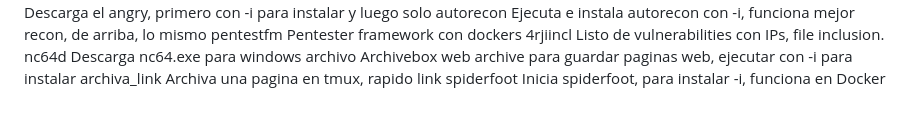
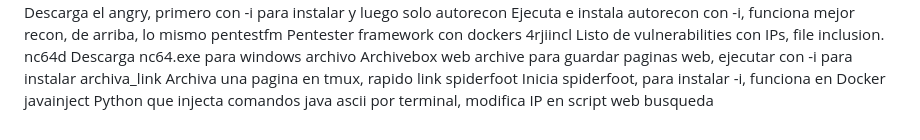
Before and after one commit to 4rji/bina, a Markdown page: binarios/README.md, the part around the change. Rendered like a GitHub page.

```diff
--- a/binarios/README.md
+++ b/binarios/README.md
@@ -349,3 +349,4 @@ nc64d               Descarga nc64.exe para windows
 archivo             Archivebox web archive para guardar paginas web, ejecutar con -i para instalar
 archiva_link        Archiva una pagina en tmux, rapido link
 spiderfoot          Inicia spiderfoot, para instalar -i, funciona en Docker
+javainject          Python que injecta comandos java ascii por terminal, modifica IP en script web busqueda
```
